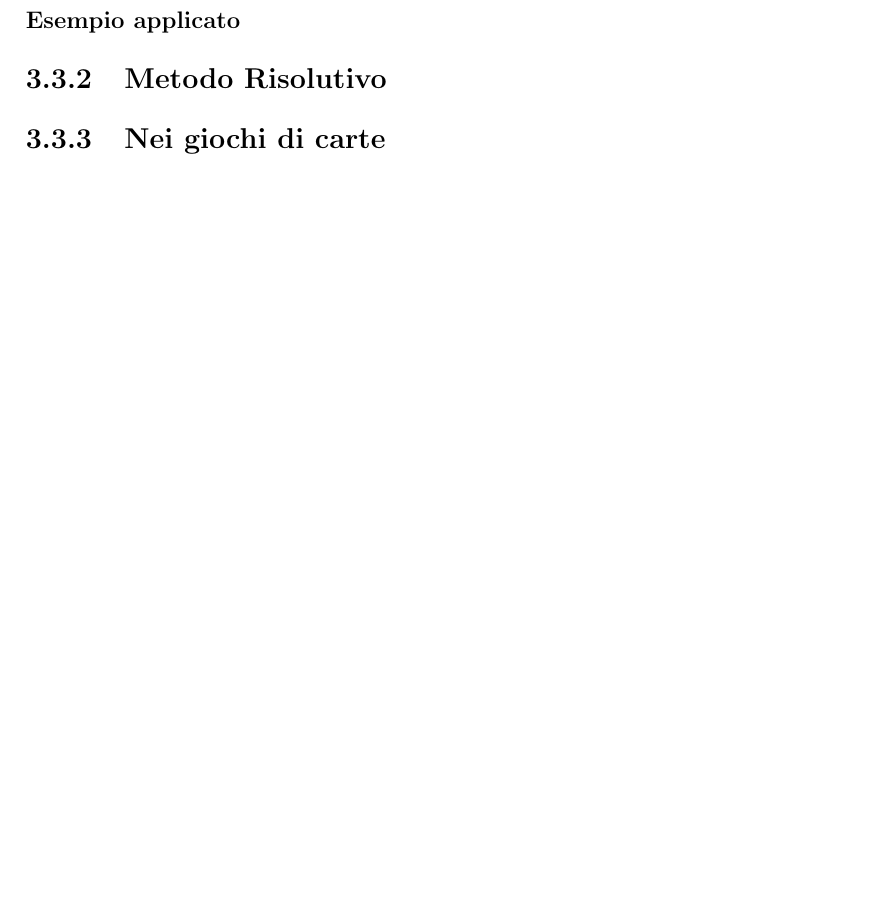
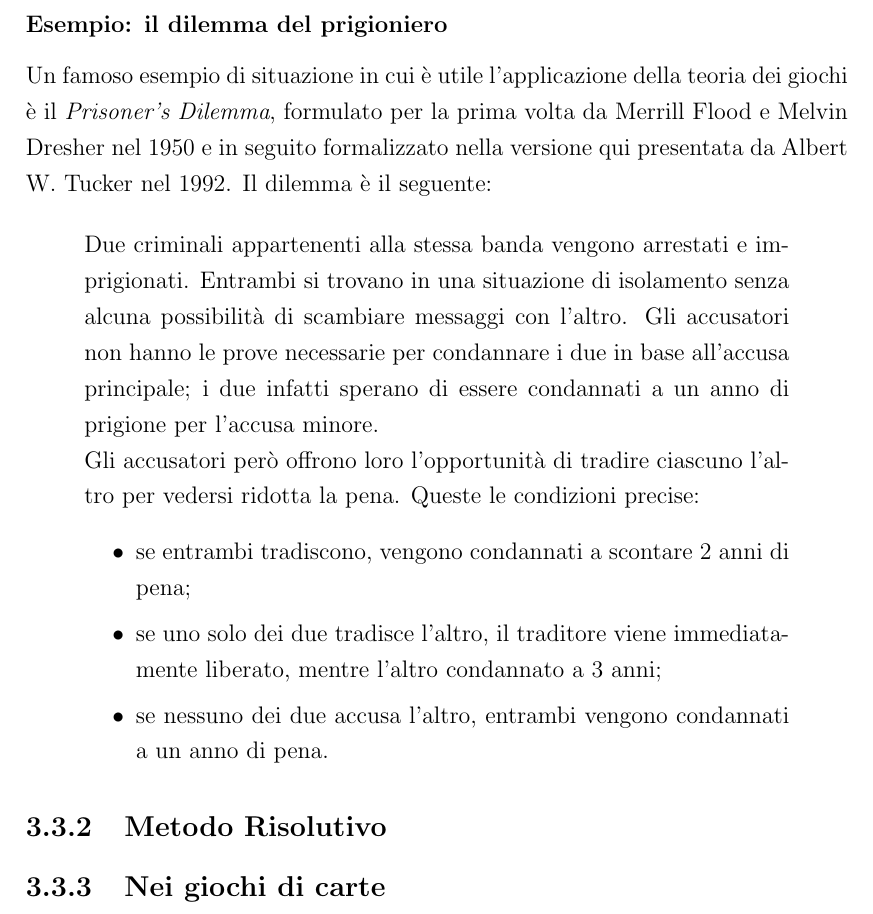
Before and after one commit to sowdust/Briscola, a LaTeX thesis (Relazione/tesi.tex, which reads Relazione/Chapter2/giochi.tex): part of page 25 of 61, cut at the place of the change, the shorter picture padded with empty space. Compiled offline with pdfLaTeX; a LaTeX package or settings file that is missing is left out.

Commit message:
cominciata game theory

```diff
--- a/Relazione/Chapter2/giochi.tex
+++ b/Relazione/Chapter2/giochi.tex
@@ -19,7 +19,26 @@ A partire da questa formalizzazione, lo studioso applica al gioco una regola for
 Tramite questo processo si cercano di dedurre delle strategie di \emph{equilibrio} tali che, se adottate, nessun giocatore può guadagnare punti rispetto agli altri deviando da esse.
 
 
-\subsubsection*{Esempio applicato}
+
+
+
+
+\subsubsection*{Esempio: il dilemma del prigioniero}
+
+Un famoso esempio di situazione in cui è utile l'applicazione della teoria dei giochi è il \emph{Prisoner's Dilemma}, formulato per la prima volta da Merrill Flood e Melvin Dresher nel 1950 e in seguito formalizzato nella versione qui presentata da Albert W. Tucker nel 1992.
+Il dilemma è il seguente:
+
+\begin{quote}
+   Due criminali appartenenti alla stessa banda vengono arrestati e imprigionati. Entrambi si trovano in una situazione di isolamento senza alcuna possibilità di scambiare messaggi con l'altro. Gli accusatori non hanno le prove necessarie per condannare i due in base all'accusa principale; i due infatti sperano di essere condannati a un anno di prigione per l'accusa minore.\\
+   Gli accusatori però offrono loro l'opportunità di tradire ciascuno l'altro per vedersi ridotta la pena.
+   Queste le condizioni precise:
+   \begin{itemize}
+      \item se entrambi tradiscono, vengono condannati a scontare 2 anni di pena;
+      \item se uno solo dei due tradisce l'altro, il traditore viene immediatamente liberato, mentre l'altro condannato a 3 anni;
+      \item se nessuno dei due accusa l'altro, entrambi vengono condannati a un anno di pena.
+   \end{itemize}
+
+\end{quote}
 
 
 \subsection{Metodo Risolutivo}
```
